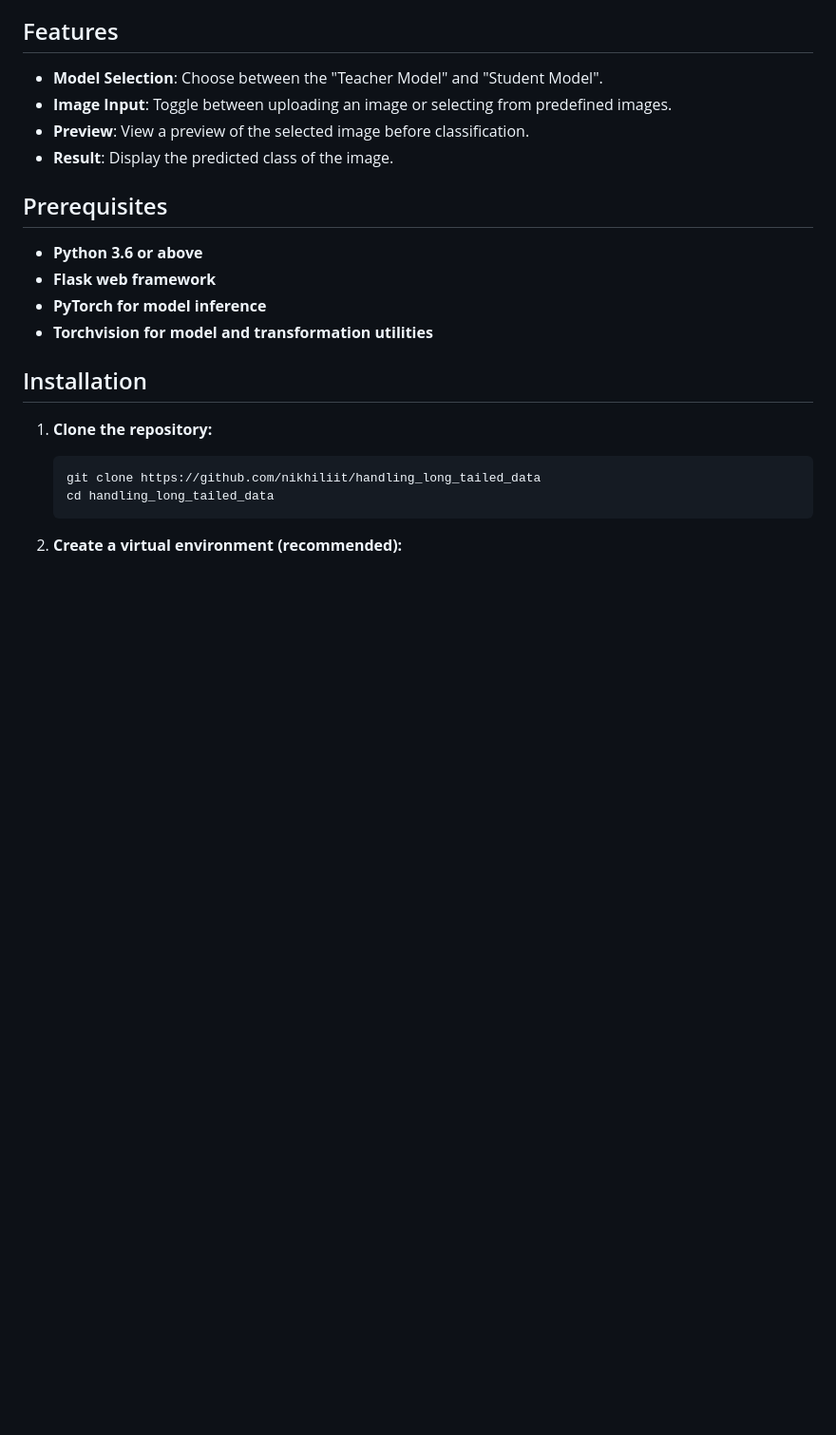
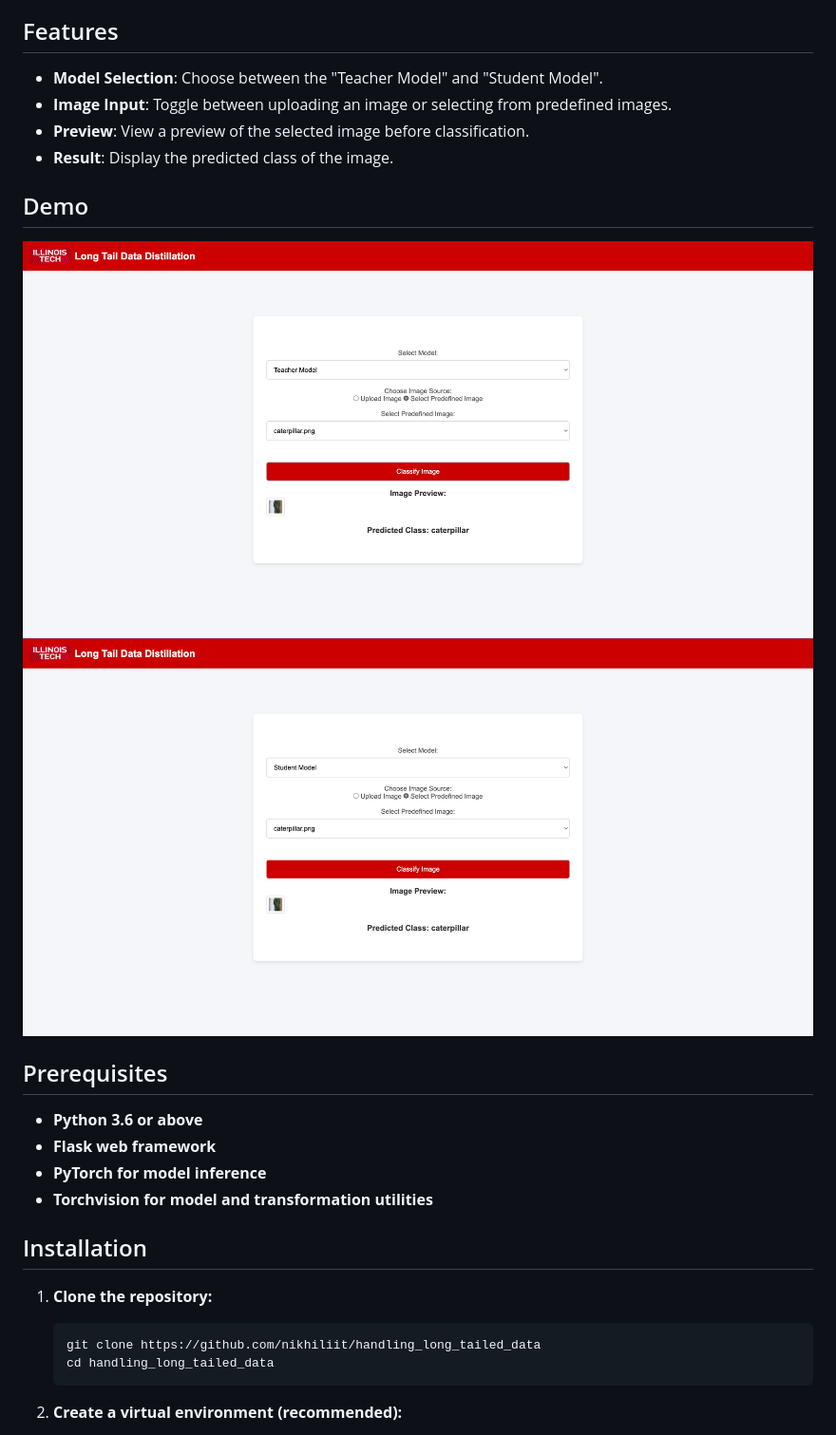
Before and after one commit to nikhiliit/Long_Tailed_Data_KD, a Markdown page: Readme.md, the part around the change. Shown at 95% size. GitHub-like rendering; blank space fills up the shorter version.

```diff
--- a/Readme.md
+++ b/Readme.md
@@ -10,6 +10,10 @@ This project is a web-based image classification tool that utilizes a Teacher-St
 * **Preview**: View a preview of the selected image before classification.
 * **Result**: Display the predicted class of the image.
 
+## Demo
+
+![Alt Text](static/demo/Teacher_r.png "Wrong Prediction by Teacher Model")
+![Alt Text](static/demo/Student_r.png "Right Prediction by Student Model")
 ## Prerequisites
 
 * **Python 3.6 or above**
```
